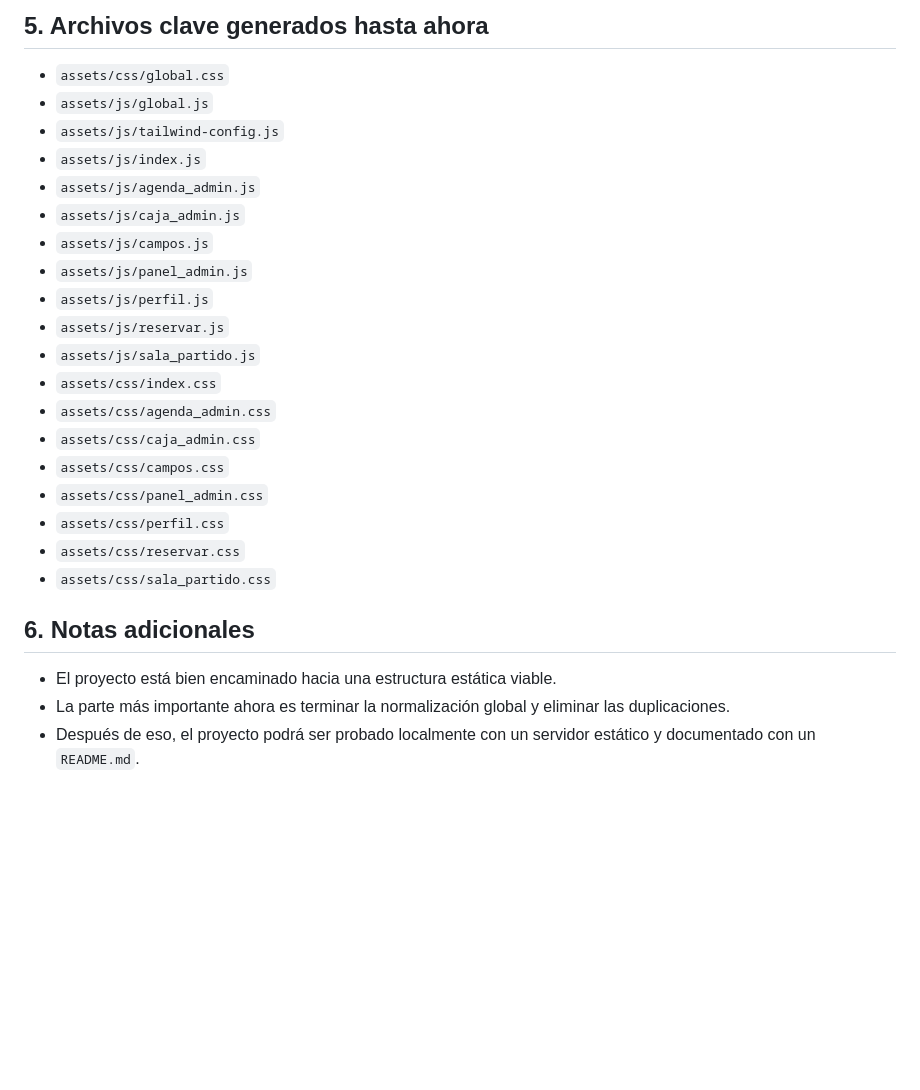
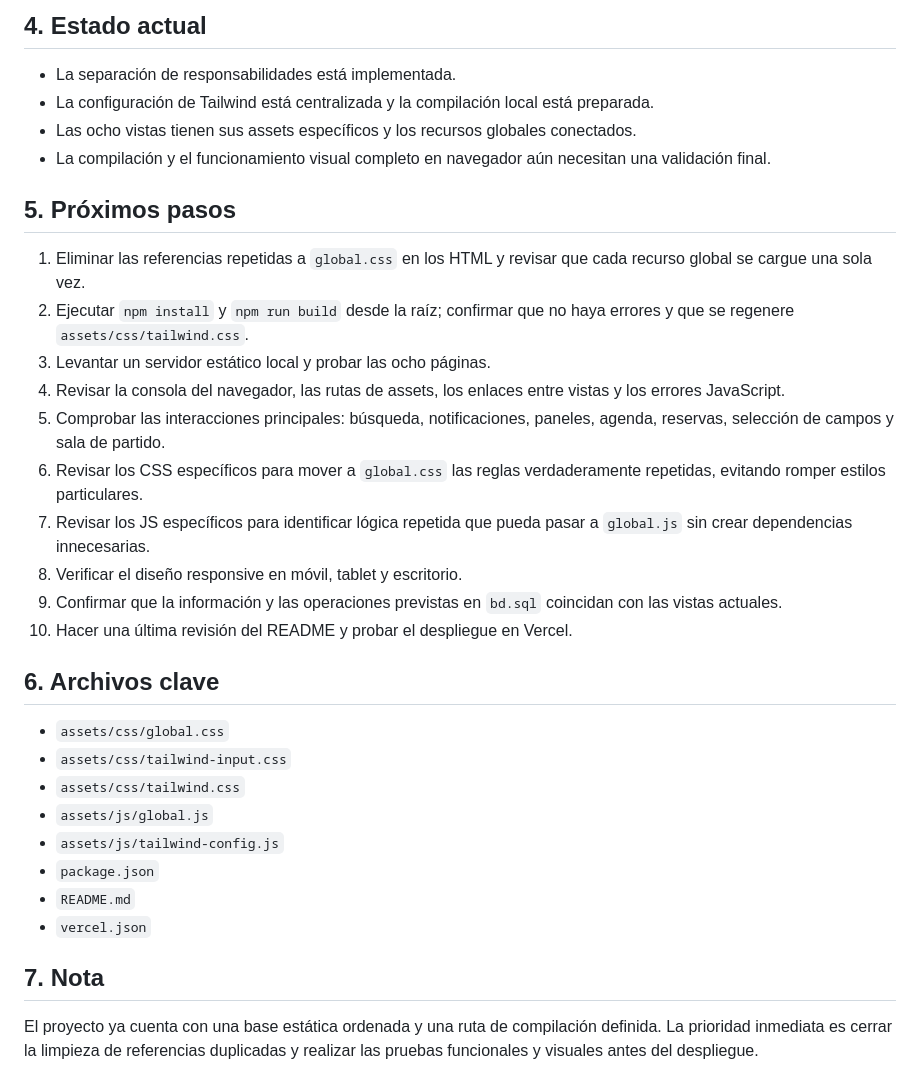
Before and after one commit to 2022110262dandan/DeportArena, a Markdown page: Diario.md, the part around one of its changes. GitHub-like rendering; blank space fills up the shorter version.

```diff
--- a/Diario.md
+++ b/Diario.md
@@ -54,26 +61,31 @@ Crear una estructura organizada para el proyecto `DeportArena`, separando todo e
 
-## 5. Archivos clave generados hasta ahora
+## 4. Estado actual
+- La separación de responsabilidades está implementada.
+- La configuración de Tailwind está centralizada y la compilación local está preparada.
+- Las ocho vistas tienen sus assets específicos y los recursos globales conectados.
+- La compilación y el funcionamiento visual completo en navegador aún necesitan una validación final.
+
+## 5. Próximos pasos
+1. Eliminar las referencias repetidas a `global.css` en los HTML y revisar que cada recurso global se cargue una sola vez.
+2. Ejecutar `npm install` y `npm run build` desde la raíz; confirmar que no haya errores y que se regenere `assets/css/tailwind.css`.
+3. Levantar un servidor estático local y probar las ocho páginas.
+4. Revisar la consola del navegador, las rutas de assets, los enlaces entre vistas y los errores JavaScript.
+5. Comprobar las interacciones principales: búsqueda, notificaciones, paneles, agenda, reservas, selección de campos y sala de partido.
+6. Revisar los CSS específicos para mover a `global.css` las reglas verdaderamente repetidas, evitando romper estilos particulares.
+7. Revisar los JS específicos para identificar lógica repetida que pueda pasar a `global.js` sin crear dependencias innecesarias.
+8. Verificar el diseño responsive en móvil, tablet y escritorio.
+9. Confirmar que la información y las operaciones previstas en `bd.sql` coincidan con las vistas actuales.
+10. Hacer una última revisión del README y probar el despliegue en Vercel.
+
+## 6. Archivos clave
 - `assets/css/global.css`
+- `assets/css/tailwind-input.css`
+- `assets/css/tailwind.css`
 - `assets/js/global.js`
 - `assets/js/tailwind-config.js`
-- `assets/js/index.js`
-- `assets/js/agenda_admin.js`
-- `assets/js/caja_admin.js`
-- `assets/js/campos.js`
-- `assets/js/panel_admin.js`
-- `assets/js/perfil.js`
-- `assets/js/reservar.js`
-- `assets/js/sala_partido.js`
-- `assets/css/index.css`
-- `assets/css/agenda_admin.css`
-- `assets/css/caja_admin.css`
-- `assets/css/campos.css`
-- `assets/css/panel_admin.css`
-- `assets/css/perfil.css`
-- `assets/css/reservar.css`
-- `assets/css/sala_partido.css`
+- `package.json`
+- `README.md`
+- `vercel.json`
 
-## 6. Notas adicionales
-- El proyecto está bien encaminado hacia una estructura estática viable.
-- La parte más importante ahora es terminar la normalización global y eliminar las duplicaciones.
-- Después de eso, el proyecto podrá ser probado localmente con un servidor estático y documentado con un `README.md`.
+## 7. Nota
+El proyecto ya cuenta con una base estática ordenada y una ruta de compilación definida. La prioridad inmediata es cerrar la limpieza de referencias duplicadas y realizar las pruebas funcionales y visuales antes del despliegue.
```
Also changed, not shown: other parts of Diario.md (+46 -39 lines).
